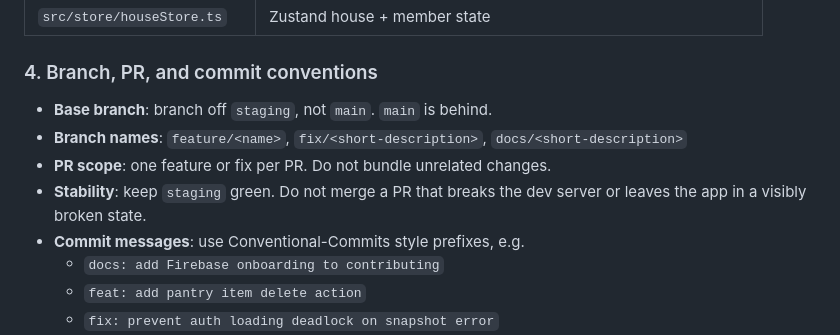
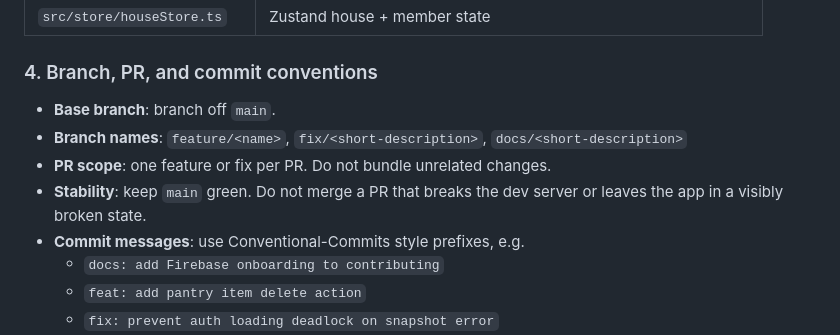
Before and after one commit to TravisHaa/CL_Homie, a Markdown page: CONTRIBUTING.md, the part around the change. Drawn GitHub-style.

```diff
--- a/CONTRIBUTING.md
+++ b/CONTRIBUTING.md
@@ -44,10 +44,10 @@ EXPO_PUBLIC_FIREBASE_APP_ID=...
 
 ### 4. Branch, PR, and commit conventions
 
-- **Base branch**: branch off `staging`, not `main`. `main` is behind.
+- **Base branch**: branch off `main`.
 - **Branch names**: `feature/<name>`, `fix/<short-description>`, `docs/<short-description>`
 - **PR scope**: one feature or fix per PR. Do not bundle unrelated changes.
-- **Stability**: keep `staging` green. Do not merge a PR that breaks the dev server or leaves the app in a visibly broken state.
+- **Stability**: keep `main` green. Do not merge a PR that breaks the dev server or leaves the app in a visibly broken state.
 - **Commit messages**: use Conventional-Commits style prefixes, e.g.
   - `docs: add Firebase onboarding to contributing`
   - `feat: add pantry item delete action`
```
Also changed, not shown: CLAUDE.md (+2 -3 lines).
